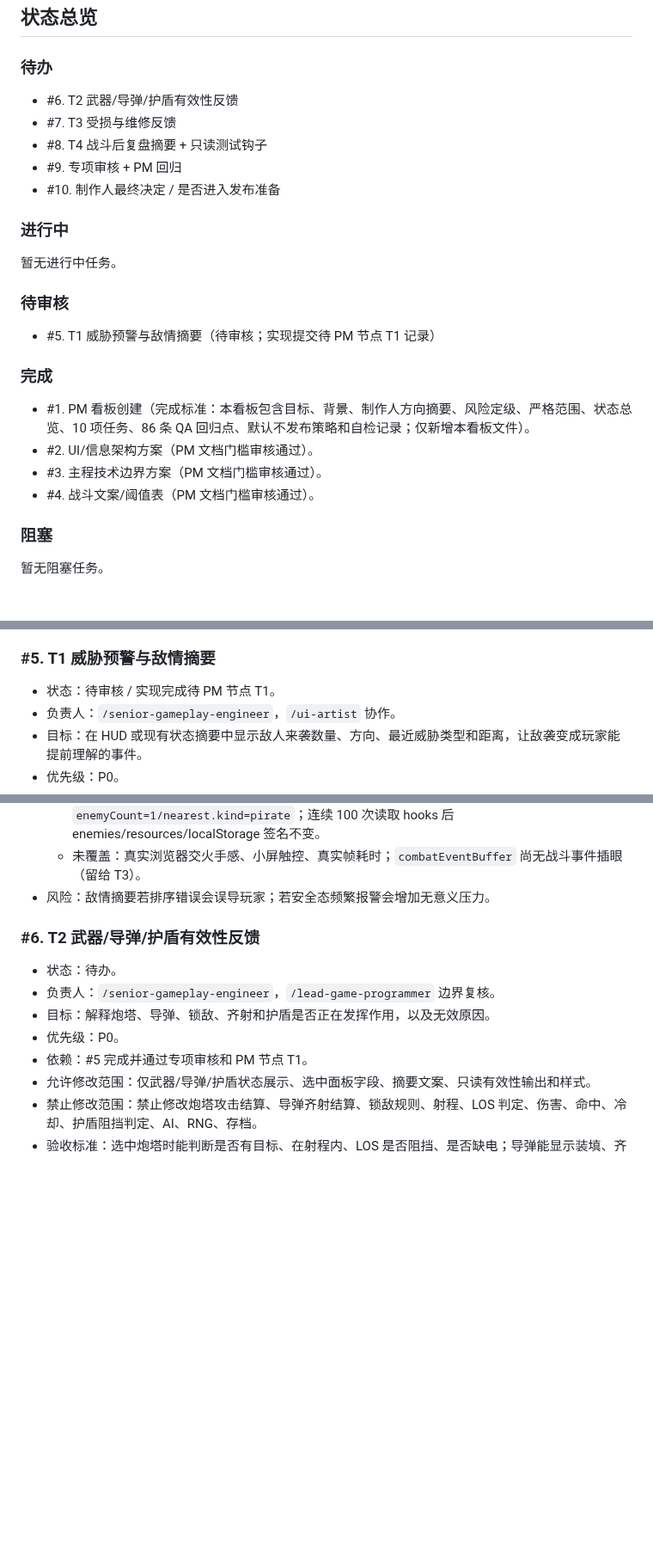
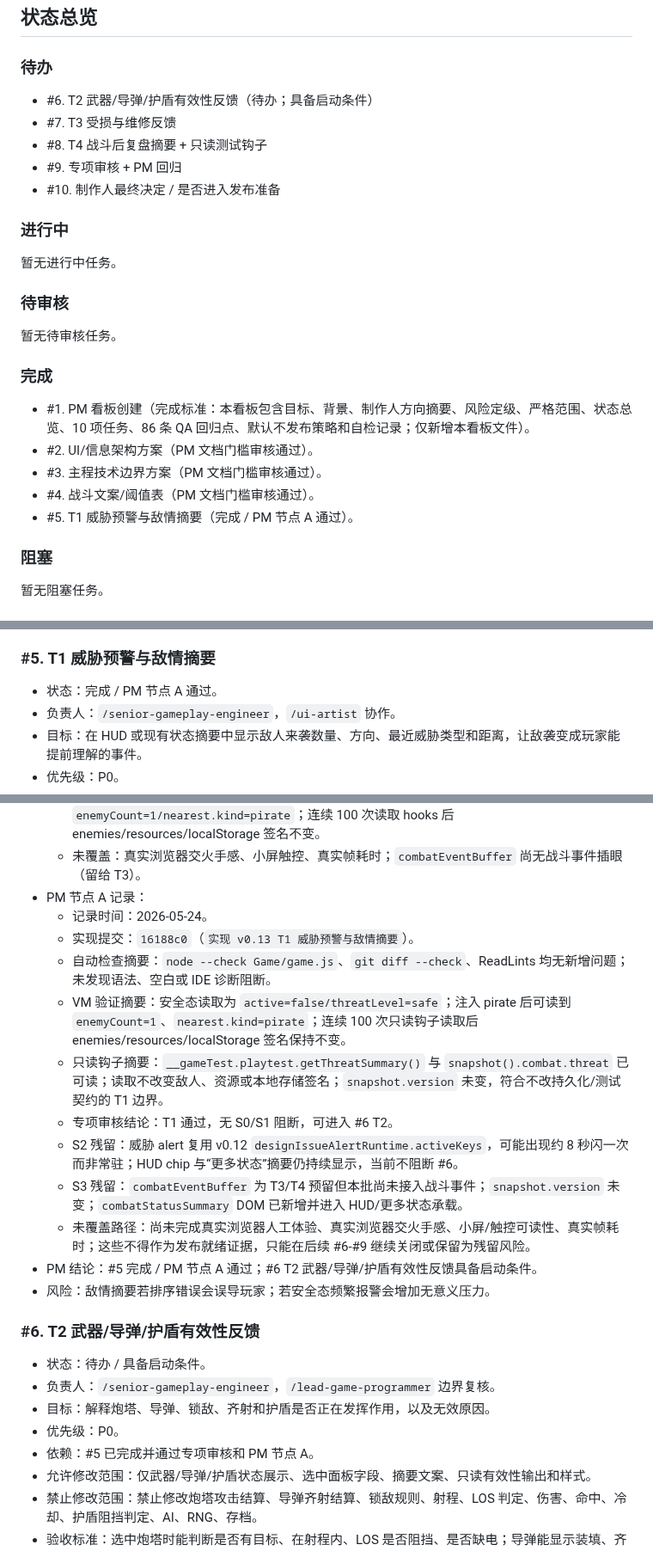
Before and after one commit to Ax72864/SDSpaceGame, a Markdown page: Workspaces/pm-qa-coordinator/v0.13.0-combat-threat-readability-kanban.md, 3 parts joined by grey strips. Shown at 86% size. GitHub-like rendering; blank space fills up the shorter version.

Commit message:
记录 v0.13 T1 PM 节点A
Co-authored-by: Cursor <cursoragent@cursor.com>

```diff
--- a/Workspaces/pm-qa-coordinator/v0.13.0-combat-threat-readability-kanban.md
+++ b/Workspaces/pm-qa-coordinator/v0.13.0-combat-threat-readability-kanban.md
@@ -63,7 +63,7 @@
 
 ### 待办
 
-- #6. T2 武器/导弹/护盾有效性反馈
+- #6. T2 武器/导弹/护盾有效性反馈（待办；具备启动条件）
 - #7. T3 受损与维修反馈
 - #8. T4 战斗后复盘摘要 + 只读测试钩子
 - #9. 专项审核 + PM 回归
@@ -75,7 +75,7 @@
 
 ### 待审核
 
-- #5. T1 威胁预警与敌情摘要（待审核；实现提交待 PM 节点 T1 记录）
+暂无待审核任务。
 
 ### 完成
 
@@ -83,6 +83,7 @@
 - #2. UI/信息架构方案（PM 文档门槛审核通过）。
 - #3. 主程技术边界方案（PM 文档门槛审核通过）。
 - #4. 战斗文案/阈值表（PM 文档门槛审核通过）。
+- #5. T1 威胁预警与敌情摘要（完成 / PM 节点 A 通过）。
 
 ### 阻塞
 
@@ -155,7 +156,7 @@
 
 ### #5. T1 威胁预警与敌情摘要
 
-- 状态：待审核 / 实现完成待 PM 节点 T1。
+- 状态：完成 / PM 节点 A 通过。
 - 负责人：`/senior-gameplay-engineer`，`/ui-artist` 协作。
 - 目标：在 HUD 或现有状态摘要中显示敌人来袭数量、方向、最近威胁类型和距离，让敌袭变成玩家能提前理解的事件。
 - 优先级：P0。
@@ -173,15 +174,26 @@
   - `node --check Game/game.js` 通过；`git diff --check` 通过；ReadLints 无新增问题。
   - VM 沙箱：安全态 `active=false/threatLevel=safe`；注入 pirate 后 `enemyCount=1/nearest.kind=pirate`；连续 100 次读取 hooks 后 enemies/resources/localStorage 签名不变。
   - 未覆盖：真实浏览器交火手感、小屏触控、真实帧耗时；`combatEventBuffer` 尚无战斗事件插眼（留给 T3）。
+- PM 节点 A 记录：
+  - 记录时间：2026-05-24。
+  - 实现提交：`16188c0`（`实现 v0.13 T1 威胁预警与敌情摘要`）。
+  - 自动检查摘要：`node --check Game/game.js`、`git diff --check`、ReadLints 均无新增问题；未发现语法、空白或 IDE 诊断阻断。
+  - VM 验证摘要：安全态读取为 `active=false/threatLevel=safe`；注入 pirate 后可读到 `enemyCount=1`、`nearest.kind=pirate`；连续 100 次只读钩子读取后 enemies/resources/localStorage 签名保持不变。
+  - 只读钩子摘要：`__gameTest.playtest.getThreatSummary()` 与 `snapshot().combat.threat` 已可读；读取不改变敌人、资源或本地存储签名；`snapshot.version` 未变，符合不改持久化/测试契约的 T1 边界。
+  - 专项审核结论：T1 通过，无 S0/S1 阻断，可进入 #6 T2。
+  - S2 残留：威胁 alert 复用 v0.12 `designIssueAlertRuntime.activeKeys`，可能出现约 8 秒闪一次而非常驻；HUD chip 与“更多状态”摘要仍持续显示，当前不阻断 #6。
+  - S3 残留：`combatEventBuffer` 为 T3/T4 预留但本批尚未接入战斗事件；`snapshot.version` 未变；`combatStatusSummary` DOM 已新增并进入 HUD/更多状态承载。
+  - 未覆盖路径：尚未完成真实浏览器人工体验、真实浏览器交火手感、小屏/触控可读性、真实帧耗时；这些不得作为发布就绪证据，只能在后续 #6-#9 继续关闭或保留为残留风险。
+- PM 结论：#5 完成 / PM 节点 A 通过；#6 T2 武器/导弹/护盾有效性反馈具备启动条件。
 - 风险：敌情摘要若排序错误会误导玩家；若安全态频繁报警会增加无意义压力。
 
 ### #6. T2 武器/导弹/护盾有效性反馈
 
-- 状态：待办。
+- 状态：待办 / 具备启动条件。
 - 负责人：`/senior-gameplay-engineer`，`/lead-game-programmer` 边界复核。
 - 目标：解释炮塔、导弹、锁敌、齐射和护盾是否正在发挥作用，以及无效原因。
 - 优先级：P0。
-- 依赖：#5 完成并通过专项审核和 PM 节点 T1。
+- 依赖：#5 已完成并通过专项审核和 PM 节点 A。
 - 允许修改范围：仅武器/导弹/护盾状态展示、选中面板字段、摘要文案、只读有效性输出和样式。
 - 禁止修改范围：禁止修改炮塔攻击结算、导弹齐射结算、锁敌规则、射程、LOS 判定、伤害、命中、冷却、护盾阻挡判定、AI、RNG、存档。
 - 验收标准：选中炮塔时能判断是否有目标、在射程内、LOS 是否阻挡、是否缺电；导弹能显示装填、齐射准备和发射后状态；锁敌无效时解释目标死亡、超距或无可攻击目标等现有原因；护盾状态可与武器摘要并列但不暗示改变攻击逻辑；完成后必须经过专项审核和 PM 节点 T2 记录。
```
